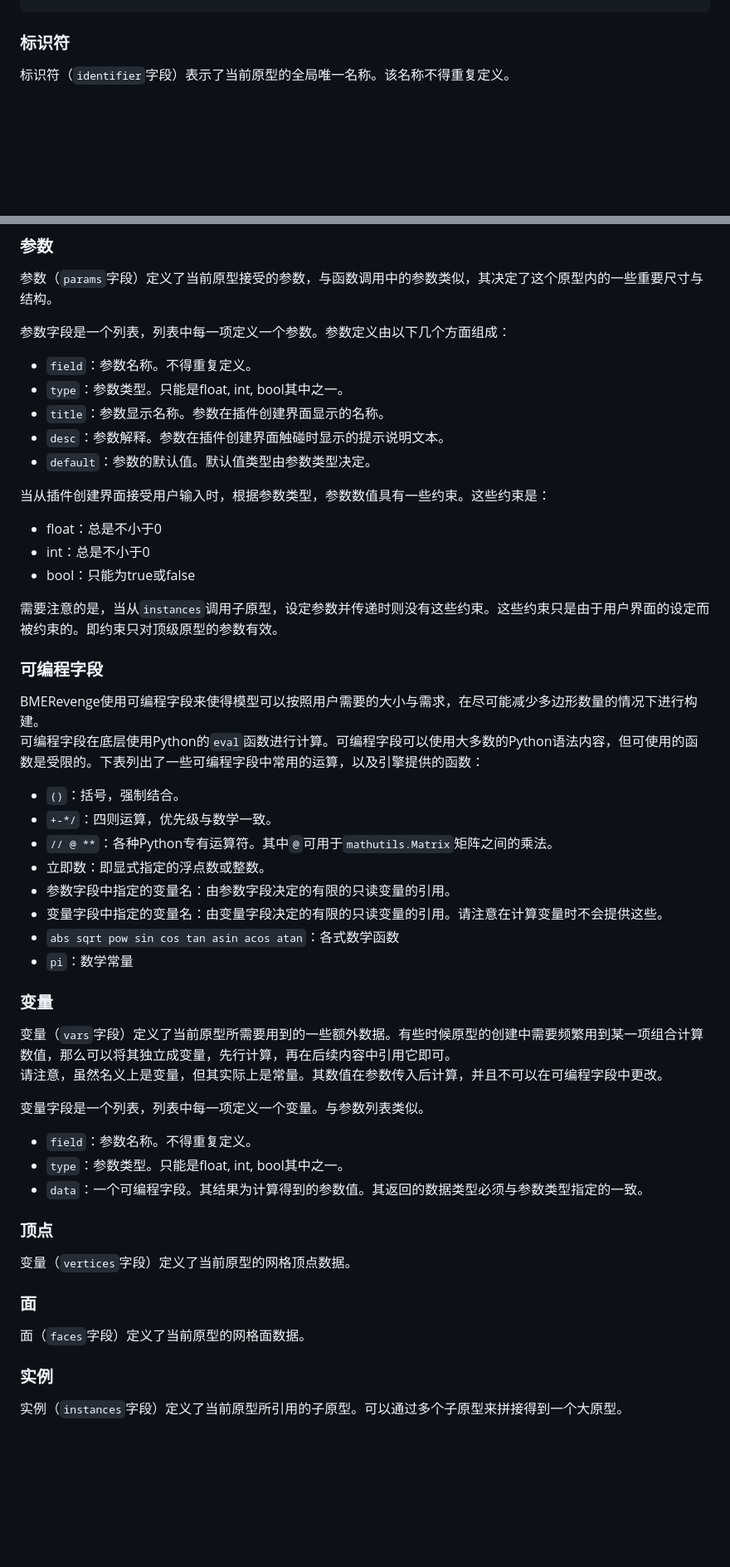
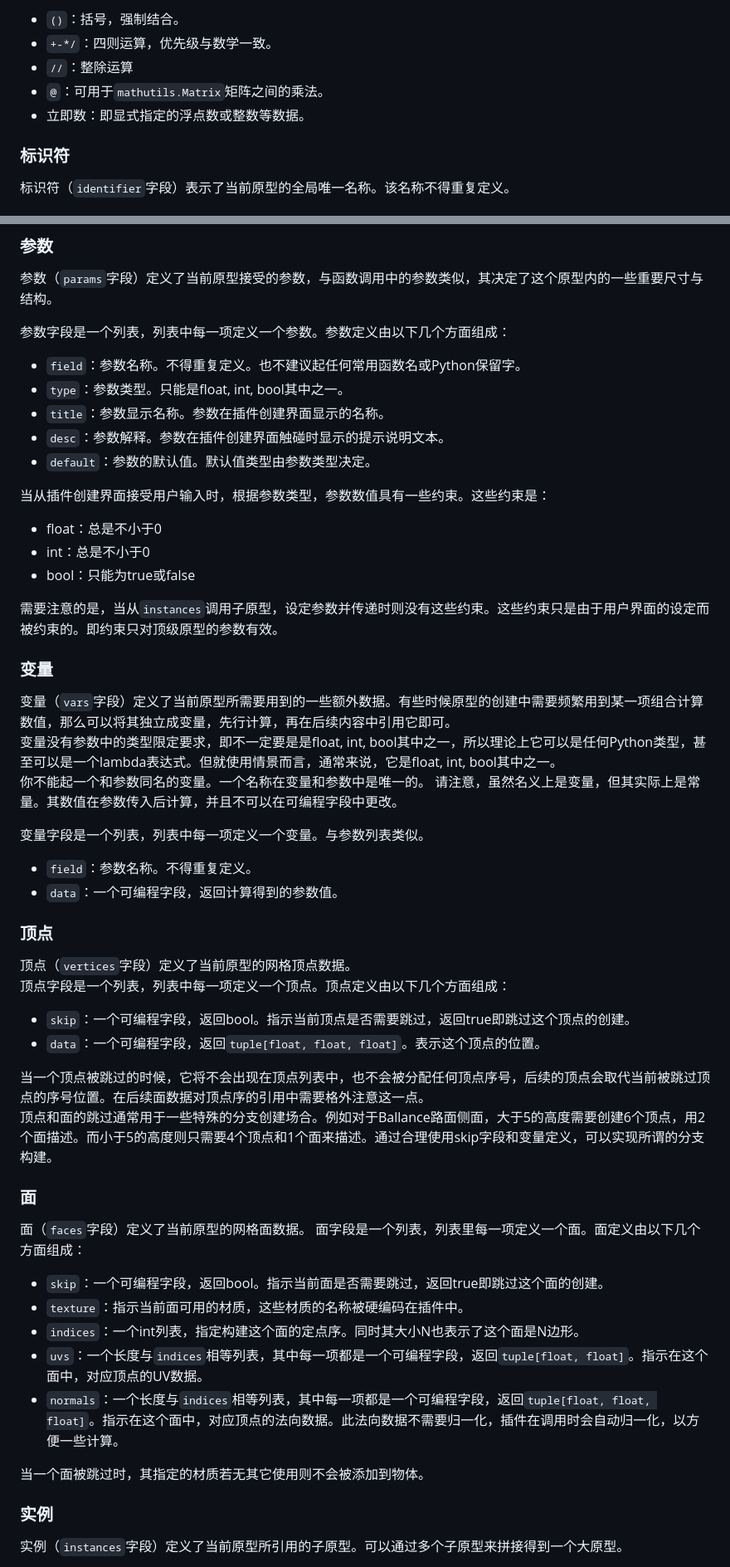
Before and after one commit to yyc12345/gist, a Markdown page: BMERevenge/DevDocument_v2.0_ZH.md, 2 parts joined by grey strips. Shown at 83% size. GitHub-like rendering; blank space fills up the shorter version.

```diff
--- a/BMERevenge/DevDocument_v2.0_ZH.md
+++ b/BMERevenge/DevDocument_v2.0_ZH.md
@@ -185,3 +224,8 @@ Blender coordinate system
+* `()`：括号，强制结合。
+* `+-*/`：四则运算，优先级与数学一致。
+* `//`：整除运算
+* `@`：可用于`mathutils.Matrix`矩阵之间的乘法。
+* 立即数：即显式指定的浮点数或整数等数据。
 
 ### 标识符
 
@@ -201,7 +245,7 @@ Blender coordinate system
 
 参数字段是一个列表，列表中每一项定义一个参数。参数定义由以下几个方面组成：
 
-* `field`：参数名称。不得重复定义。
+* `field`：参数名称。不得重复定义。也不建议起任何常用函数名或Python保留字。
 * `type`：参数类型。只能是float, int, bool其中之一。
 * `title`：参数显示名称。参数在插件创建界面显示的名称。
 * `desc`：参数解释。参数在插件创建界面触碰时显示的提示说明文本。
@@ -215,38 +259,41 @@ Blender coordinate system
 
 需要注意的是，当从`instances`调用子原型，设定参数并传递时则没有这些约束。这些约束只是由于用户界面的设定而被约束的。即约束只对顶级原型的参数有效。
 
-### 可编程字段
-
-BMERevenge使用可编程字段来使得模型可以按照用户需要的大小与需求，在尽可能减少多边形数量的情况下进行构建。
-可编程字段在底层使用Python的`eval`函数进行计算。可编程字段可以使用大多数的Python语法内容，但可使用的函数是受限的。下表列出了一些可编程字段中常用的运算，以及引擎提供的函数：
-
-* `()`：括号，强制结合。
-* `+-*/`：四则运算，优先级与数学一致。
-* `// @ **`：各种Python专有运算符。其中`@`可用于`mathutils.Matrix`矩阵之间的乘法。
-* 立即数：即显式指定的浮点数或整数。
-* 参数字段中指定的变量名：由参数字段决定的有限的只读变量的引用。
-* 变量字段中指定的变量名：由变量字段决定的有限的只读变量的引用。请注意在计算变量时不会提供这些。
-* `abs sqrt pow sin cos tan asin acos atan`：各式数学函数
-* `pi`：数学常量
-
 ### 变量
 
 变量（`vars`字段）定义了当前原型所需要用到的一些额外数据。有些时候原型的创建中需要频繁用到某一项组合计算数值，那么可以将其独立成变量，先行计算，再在后续内容中引用它即可。
+变量没有参数中的类型限定要求，即不一定要是是float, int, bool其中之一，所以理论上它可以是任何Python类型，甚至可以是一个lambda表达式。但就使用情景而言，通常来说，它是float, int, bool其中之一。
+你不能起一个和参数同名的变量。一个名称在变量和参数中是唯一的。
 请注意，虽然名义上是变量，但其实际上是常量。其数值在参数传入后计算，并且不可以在可编程字段中更改。
 
 变量字段是一个列表，列表中每一项定义一个变量。与参数列表类似。
 
 * `field`：参数名称。不得重复定义。
-* `type`：参数类型。只能是float, int, bool其中之一。
-* `data`：一个可编程字段。其结果为计算得到的参数值。其返回的数据类型必须与参数类型指定的一致。
+* `data`：一个可编程字段，返回计算得到的参数值。
 
 ### 顶点
 
-变量（`vertices`字段）定义了当前原型的网格顶点数据。
+顶点（`vertices`字段）定义了当前原型的网格顶点数据。
+顶点字段是一个列表，列表中每一项定义一个顶点。顶点定义由以下几个方面组成：
+
+* `skip`：一个可编程字段，返回bool。指示当前顶点是否需要跳过，返回true即跳过这个顶点的创建。
+* `data`：一个可编程字段，返回`tuple[float, float, float]`。表示这个顶点的位置。
+
+当一个顶点被跳过的时候，它将不会出现在顶点列表中，也不会被分配任何顶点序号，后续的顶点会取代当前被跳过顶点的序号位置。在后续面数据对顶点序的引用中需要格外注意这一点。
+顶点和面的跳过通常用于一些特殊的分支创建场合。例如对于Ballance路面侧面，大于5的高度需要创建6个顶点，用2个面描述。而小于5的高度则只需要4个顶点和1个面来描述。通过合理使用skip字段和变量定义，可以实现所谓的分支构建。
 
 ### 面
 
 面（`faces`字段）定义了当前原型的网格面数据。
+面字段是一个列表，列表里每一项定义一个面。面定义由以下几个方面组成：
+
+* `skip`：一个可编程字段，返回bool。指示当前面是否需要跳过，返回true即跳过这个面的创建。
+* `texture`：指示当前面可用的材质，这些材质的名称被硬编码在插件中。
+* `indices`：一个int列表，指定构建这个面的定点序。同时其大小N也表示了这个面是N边形。
+* `uvs`：一个长度与`indices`相等列表，其中每一项都是一个可编程字段，返回`tuple[float, float]`。指示在这个面中，对应顶点的UV数据。
+* `normals`：一个长度与`indices`相等列表，其中每一项都是一个可编程字段，返回`tuple[float, float, float]`。指示在这个面中，对应顶点的法向数据。此法向数据不需要归一化，插件在调用时会自动归一化，以方便一些计算。
+
+当一个面被跳过时，其指定的材质若无其它使用则不会被添加到物体。
 
 ### 实例
 
```
Also changed, not shown: other parts of BMERevenge/DevDocument_v2.0_ZH.md (+55 -7 lines).
